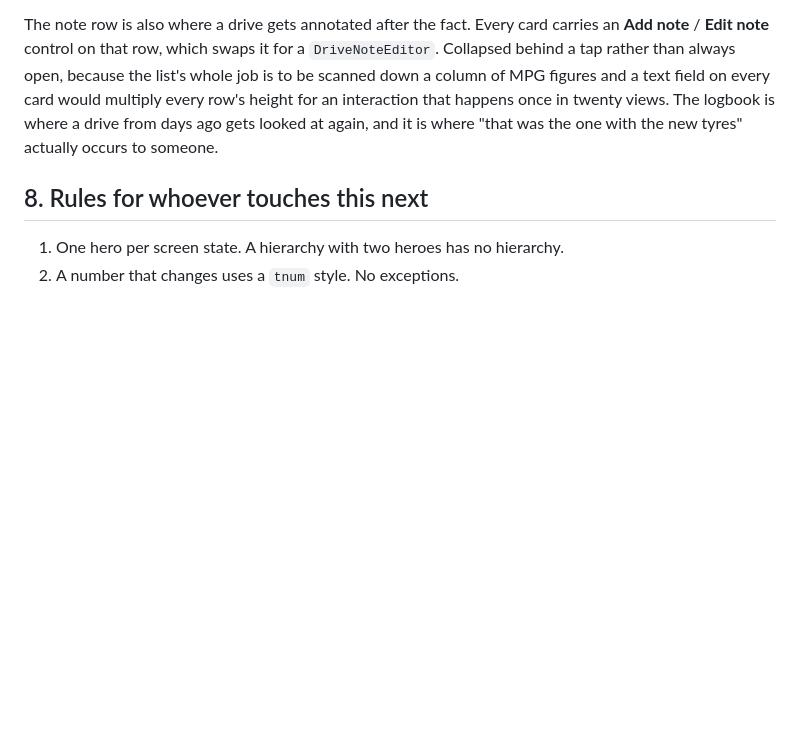
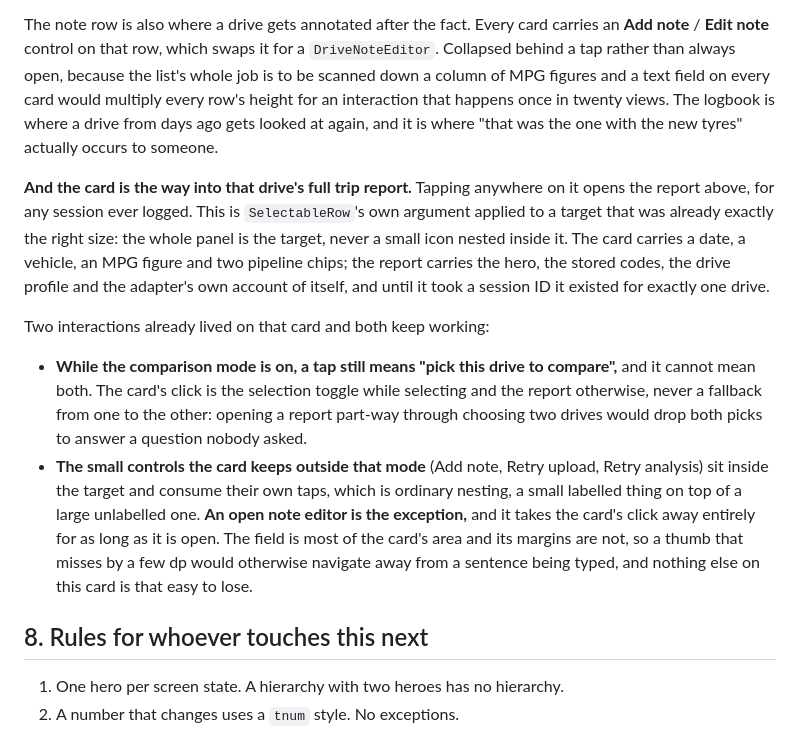
Before and after one commit to xaxisofevil/drivetrace-obd, a Markdown page: docs/DESIGN_SYSTEM.md, the part around one of its changes. GitHub-like rendering; blank space fills up the shorter version.

```diff
--- a/docs/DESIGN_SYSTEM.md
+++ b/docs/DESIGN_SYSTEM.md
@@ -855,6 +899,26 @@ behind a tap rather than always open, because the list's whole job is to be scan
 of MPG figures and a text field on every card would multiply every row's height for an interaction
 that happens once in twenty views. The logbook is where a drive from days ago gets looked at
 again, and it is where "that was the one with the new tyres" actually occurs to someone.
+
+**And the card is the way into that drive's full trip report.** Tapping anywhere on it opens the
+report above, for any session ever logged. This is `SelectableRow`'s own argument applied to a
+target that was already exactly the right size: the whole panel is the target, never a small icon
+nested inside it. The card carries a date, a vehicle, an MPG figure and two pipeline chips; the
+report carries the hero, the stored codes, the drive profile and the adapter's own account of
+itself, and until it took a session ID it existed for exactly one drive.
+
+Two interactions already lived on that card and both keep working:
+
+- **While the comparison mode is on, a tap still means "pick this drive to compare",** and it
+  cannot mean both. The card's click is the selection toggle while selecting and the report
+  otherwise, never a fallback from one to the other: opening a report part-way through choosing two
+  drives would drop both picks to answer a question nobody asked.
+- **The small controls the card keeps outside that mode** (Add note, Retry upload, Retry analysis)
+  sit inside the target and consume their own taps, which is ordinary nesting, a small labelled
+  thing on top of a large unlabelled one. **An open note editor is the exception,** and it takes the
+  card's click away entirely for as long as it is open. The field is most of the card's area and
+  its margins are not, so a thumb that misses by a few dp would otherwise navigate away from a
+  sentence being typed, and nothing else on this card is that easy to lose.
 
 ## 8. Rules for whoever touches this next
 
```
Also changed, not shown: other parts of docs/DESIGN_SYSTEM.md (+44 -0 lines), docs/ARCHITECTURE.md (+18 -2 lines).
